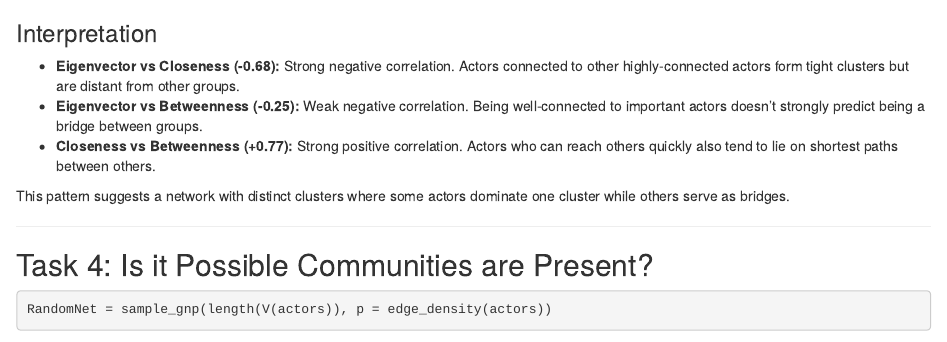
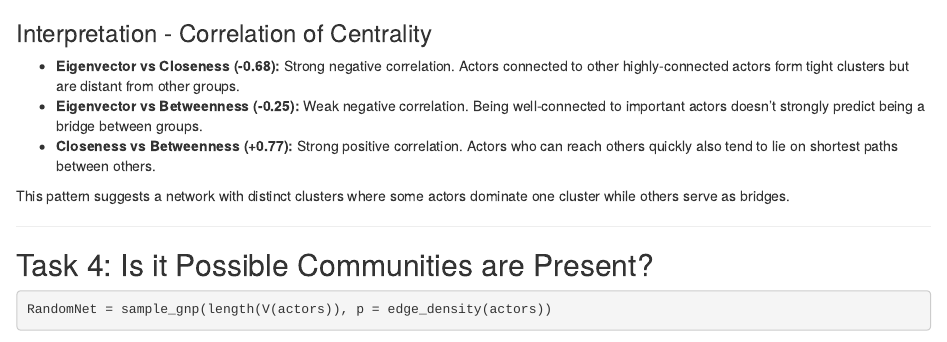
Before and after one commit to AidenFlowers/assign2-computation-socsci-methods-dacss-690c, an R Markdown document (homework_network_analysis.Rmd): the page in a window 1100 px wide, from 1590 px down. Rendered offline with R 4.5, knitr and Pandoc, with nearby package versions; some code elsewhere in the file could not run offline.

Commit message:
brush up

````diff
--- a/homework_network_analysis.Rmd
+++ b/homework_network_analysis.Rmd
@@ -61,7 +61,7 @@ corrplot(cor_matrix,
          mar = c(0, 0, 2, 2))
 ```
 
-### Interpretation
+### Interpretation - Correlation of Centrality
 
 -   **Eigenvector vs Closeness (-0.68):** Strong negative correlation. Actors connected to other highly-connected actors form tight clusters but are distant from other groups.
 -   **Eigenvector vs Betweenness (-0.25):** Weak negative correlation. Being well-connected to important actors doesn't strongly predict being a bridge between groups.
````
Also changed, not shown: homework_network_analysis.html.
